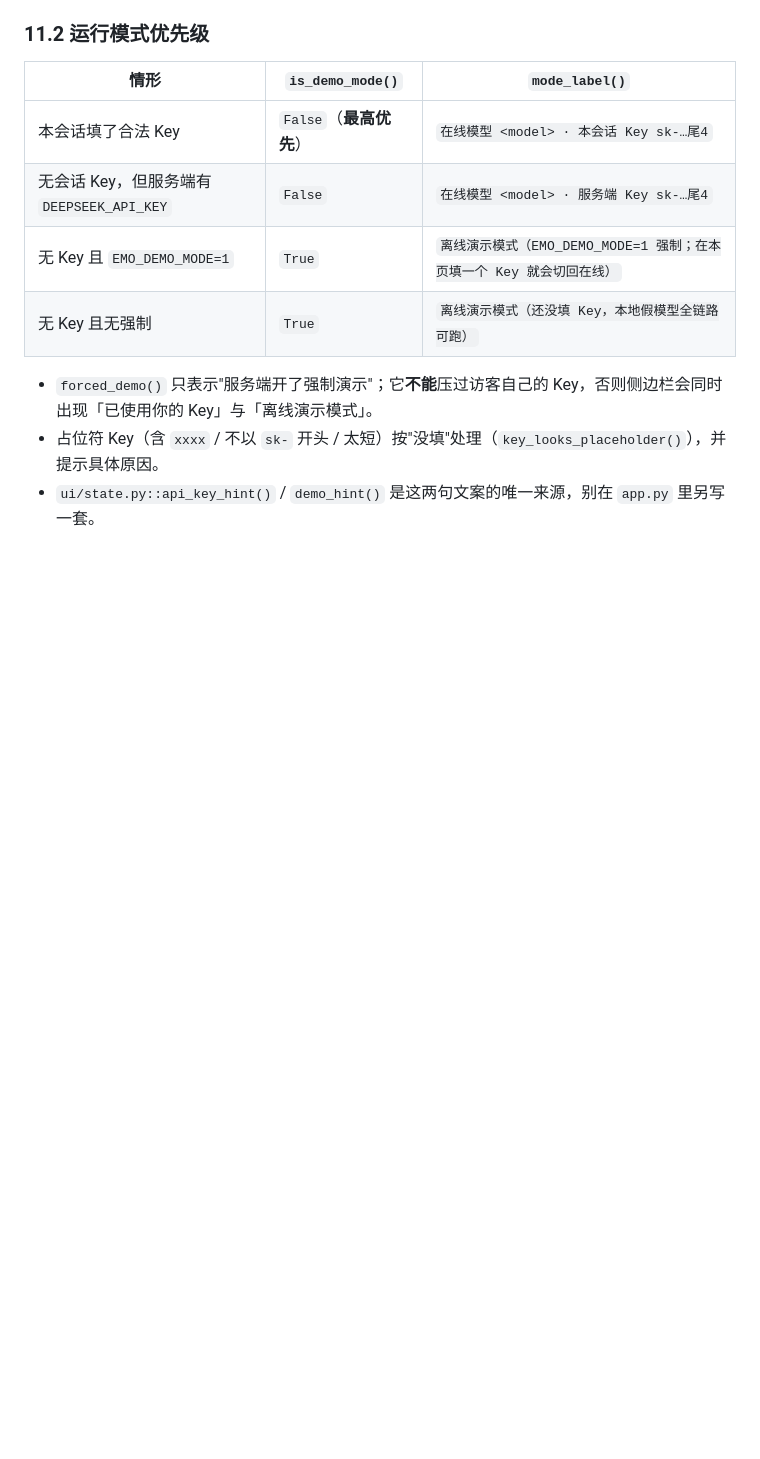
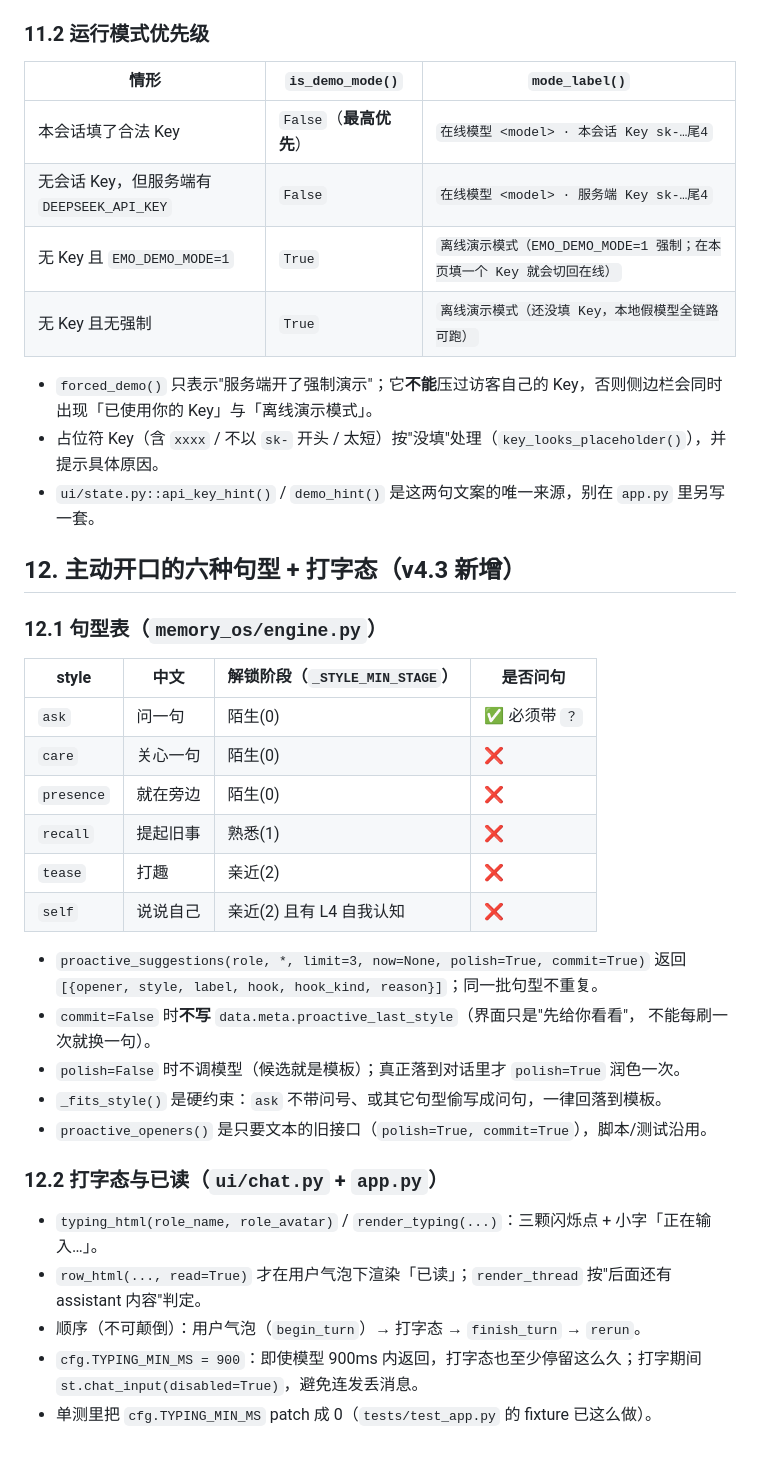
Before and after one commit to l639-lds/Emotional-Agent, a Markdown page: docs/SPEC.md, the part around the change. Drawn GitHub-style; blank space fills up the shorter version.

```diff
--- a/docs/SPEC.md
+++ b/docs/SPEC.md
@@ -555,3 +555,33 @@ build_memory_block(bundle, *, include_self=False) -> str
 - `forced_demo()` 只表示"服务端开了强制演示"；它**不能**压过访客自己的 Key，否则侧边栏会同时出现「已使用你的 Key」与「离线演示模式」。
 - 占位符 Key（含 `xxxx` / 不以 `sk-` 开头 / 太短）按"没填"处理（`key_looks_placeholder()`），并提示具体原因。
 - `ui/state.py::api_key_hint()` / `demo_hint()` 是这两句文案的唯一来源，别在 `app.py` 里另写一套。
+
+## 12. 主动开口的六种句型 + 打字态（v4.3 新增）
+
+### 12.1 句型表（`memory_os/engine.py`）
+
+| style | 中文 | 解锁阶段（`_STYLE_MIN_STAGE`） | 是否问句 |
+|---|---|---|---|
+| `ask` | 问一句 | 陌生(0) | ✅ 必须带 `？` |
+| `care` | 关心一句 | 陌生(0) | ❌ |
+| `presence` | 就在旁边 | 陌生(0) | ❌ |
+| `recall` | 提起旧事 | 熟悉(1) | ❌ |
+| `tease` | 打趣 | 亲近(2) | ❌ |
+| `self` | 说说自己 | 亲近(2) 且有 L4 自我认知 | ❌ |
+
+- `proactive_suggestions(role, *, limit=3, now=None, polish=True, commit=True)` 返回
+  `[{opener, style, label, hook, hook_kind, reason}]`；同一批句型不重复。
+- `commit=False` 时**不写** `data.meta.proactive_last_style`（界面只是"先给你看看"，
+  不能每刷一次就换一句）。
+- `polish=False` 时不调模型（候选就是模板）；真正落到对话里才 `polish=True` 润色一次。
+- `_fits_style()` 是硬约束：`ask` 不带问号、或其它句型偷写成问句，一律回落到模板。
+- `proactive_openers()` 是只要文本的旧接口（`polish=True, commit=True`），脚本/测试沿用。
+
+### 12.2 打字态与已读（`ui/chat.py` + `app.py`）
+
+- `typing_html(role_name, role_avatar)` / `render_typing(...)`：三颗闪烁点 + 小字「正在输入…」。
+- `row_html(..., read=True)` 才在用户气泡下渲染「已读」；`render_thread` 按"后面还有 assistant 内容"判定。
+- 顺序（不可颠倒）：用户气泡（`begin_turn`）→ 打字态 → `finish_turn` → `rerun`。
+- `cfg.TYPING_MIN_MS = 900`：即使模型 900ms 内返回，打字态也至少停留这么久；打字期间
+  `st.chat_input(disabled=True)`，避免连发丢消息。
+- 单测里把 `cfg.TYPING_MIN_MS` patch 成 0（`tests/test_app.py` 的 fixture 已这么做）。
```
Also changed, not shown: README.md (+32 -7 lines), docs/screenshots/05-sending.png, 10 other files.
